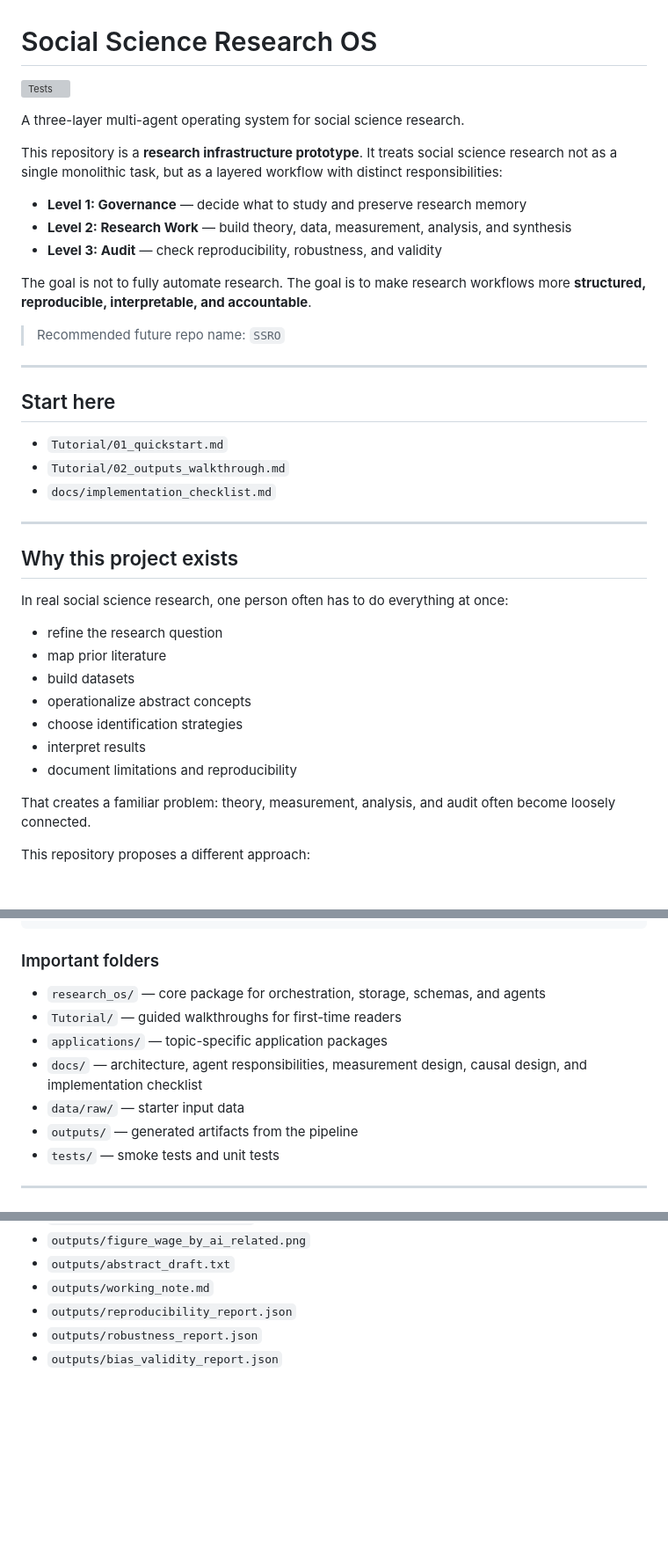
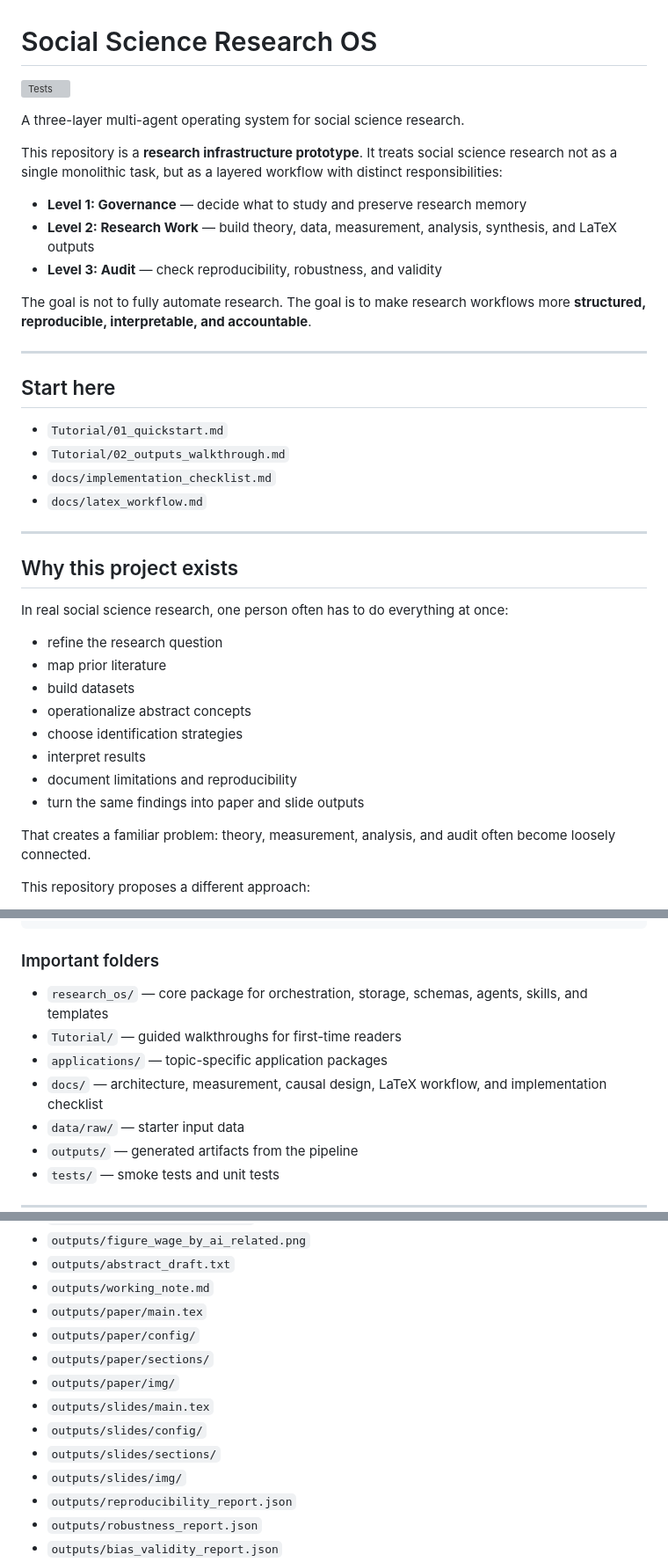
Before and after one commit to lazybuttrying/ssro, a Markdown page: README.md, 3 parts joined by grey strips. Shown at 88% size. Rendered like a GitHub page; blank space fills up the shorter version; grey boxes are pictures that could not be loaded.

Commit message:
docs: update README for ssro badge and latex workflow outputs

```diff
--- a/README.md
+++ b/README.md
@@ -7,12 +7,10 @@ A three-layer multi-agent operating system for social science research.
 This repository is a **research infrastructure prototype**. It treats social science research not as a single monolithic task, but as a layered workflow with distinct responsibilities:
 
 - **Level 1: Governance** — decide what to study and preserve research memory
-- **Level 2: Research Work** — build theory, data, measurement, analysis, and synthesis
+- **Level 2: Research Work** — build theory, data, measurement, analysis, synthesis, and LaTeX outputs
 - **Level 3: Audit** — check reproducibility, robustness, and validity
 
 The goal is not to fully automate research. The goal is to make research workflows more **structured, reproducible, interpretable, and accountable**.
-
-> Recommended future repo name: `SSRO`
 
 ---
 
@@ -21,6 +19,7 @@ The goal is not to fully automate research. The goal is to make research workflo
 - `Tutorial/01_quickstart.md`
 - `Tutorial/02_outputs_walkthrough.md`
 - `docs/implementation_checklist.md`
+- `docs/latex_workflow.md`
 
 ---
 
@@ -35,6 +34,7 @@ In real social science research, one person often has to do everything at once:
 - choose identification strategies
 - interpret results
 - document limitations and reproducibility
+- turn the same findings into paper and slide outputs
 
 That creates a familiar problem: theory, measurement, analysis, and audit often become loosely connected.
 
@@ -124,10 +127,10 @@ SSRO/
 
 ### Important folders
 
-- `research_os/` — core package for orchestration, storage, schemas, and agents
+- `research_os/` — core package for orchestration, storage, schemas, agents, skills, and templates
 - `Tutorial/` — guided walkthroughs for first-time readers
 - `applications/` — topic-specific application packages
-- `docs/` — architecture, agent responsibilities, measurement design, causal design, and implementation checklist
+- `docs/` — architecture, measurement, causal design, LaTeX workflow, and implementation checklist
 - `data/raw/` — starter input data
 - `outputs/` — generated artifacts from the pipeline
 - `tests/` — smoke tests and unit tests
@@ -211,6 +217,14 @@ Running `python main.py` creates:
 - `outputs/figure_wage_by_ai_related.png`
 - `outputs/abstract_draft.txt`
 - `outputs/working_note.md`
+- `outputs/paper/main.tex`
+- `outputs/paper/config/`
+- `outputs/paper/sections/`
+- `outputs/paper/img/`
+- `outputs/slides/main.tex`
+- `outputs/slides/config/`
+- `outputs/slides/sections/`
+- `outputs/slides/img/`
 - `outputs/reproducibility_report.json`
 - `outputs/robustness_report.json`
 - `outputs/bias_validity_report.json`
```
Also changed, not shown: other parts of README.md (+11 -4 lines).
